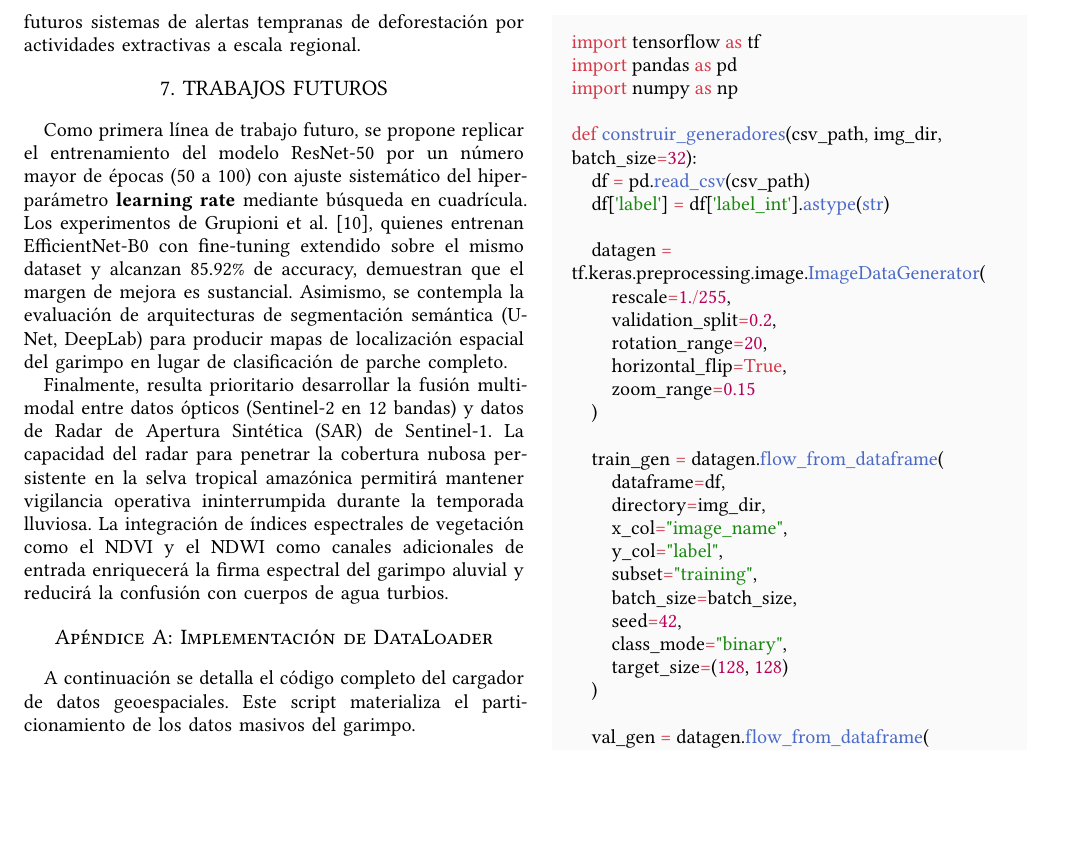
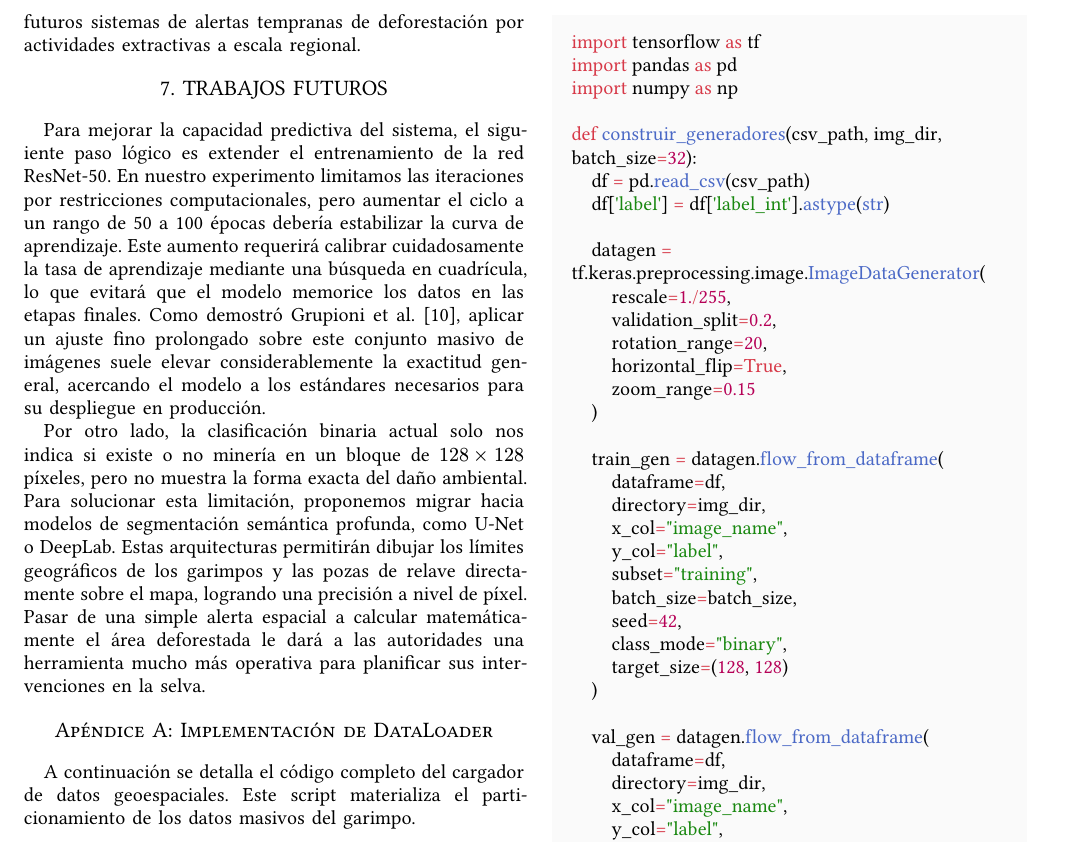
Before and after one commit to AnthoLogy63/peru-illegal-mining-risk-prediction-model, a Typst document (paper/paper.typ): part of page 13 of 16, cut so that both start at the same text, the shorter picture padded with empty space. The pictures show the PDF file paper/paper.pdf that the author committed with the source.

Commit message:
fix(paper): update future works to exactly 2 humanized paragraphs

```diff
--- a/paper/paper.typ
+++ b/paper/paper.typ
@@ -494,9 +494,9 @@ La evaluación comparativa entre las cuatro arquitecturas evaluadas (ResNet-50,
 
 = 7. TRABAJOS FUTUROS
 
-Como primera línea de trabajo futuro, se propone replicar el entrenamiento del modelo ResNet-50 por un número mayor de épocas (50 a 100) con ajuste sistemático del hiperparámetro *learning rate* mediante búsqueda en cuadrícula. Los experimentos de Grupioni et al. @grupioniDeteccaoGarimpoNa2026, quienes entrenan EfficientNet-B0 con fine-tuning extendido sobre el mismo dataset y alcanzan 85.92% de accuracy, demuestran que el margen de mejora es sustancial. Asimismo, se contempla la evaluación de arquitecturas de segmentación semántica (U-Net, DeepLab) para producir mapas de localización espacial del garimpo en lugar de clasificación de parche completo.
+Para mejorar la capacidad predictiva del sistema, el siguiente paso lógico es extender el entrenamiento de la red ResNet-50. En nuestro experimento limitamos las iteraciones por restricciones computacionales, pero aumentar el ciclo a un rango de 50 a 100 épocas debería estabilizar la curva de aprendizaje. Este aumento requerirá calibrar cuidadosamente la tasa de aprendizaje mediante una búsqueda en cuadrícula, lo que evitará que el modelo memorice los datos en las etapas finales. Como demostró Grupioni et al. @grupioniDeteccaoGarimpoNa2026, aplicar un ajuste fino prolongado sobre este conjunto masivo de imágenes suele elevar considerablemente la exactitud general, acercando el modelo a los estándares necesarios para su despliegue en producción.
 
-Finalmente, resulta prioritario desarrollar la fusión multimodal entre datos ópticos (Sentinel-2 en 12 bandas) y datos de Radar de Apertura Sintética (SAR) de Sentinel-1. La capacidad del radar para penetrar la cobertura nubosa persistente en la selva tropical amazónica permitirá mantener vigilancia operativa ininterrumpida durante la temporada lluviosa. La integración de índices espectrales de vegetación como el NDVI y el NDWI como canales adicionales de entrada enriquecerá la firma espectral del garimpo aluvial y reducirá la confusión con cuerpos de agua turbios.
+Por otro lado, la clasificación binaria actual solo nos indica si existe o no minería en un bloque de $128 times 128$ píxeles, pero no muestra la forma exacta del daño ambiental. Para solucionar esta limitación, proponemos migrar hacia modelos de segmentación semántica profunda, como U-Net o DeepLab. Estas arquitecturas permitirán dibujar los límites geográficos de los garimpos y las pozas de relave directamente sobre el mapa, logrando una precisión a nivel de píxel. Pasar de una simple alerta espacial a calcular matemáticamente el área deforestada le dará a las autoridades una herramienta mucho más operativa para planificar sus intervenciones en la selva.
 
 = Apéndice A: Implementación de DataLoader
 
```
Also changed, not shown: paper/paper.pdf.
